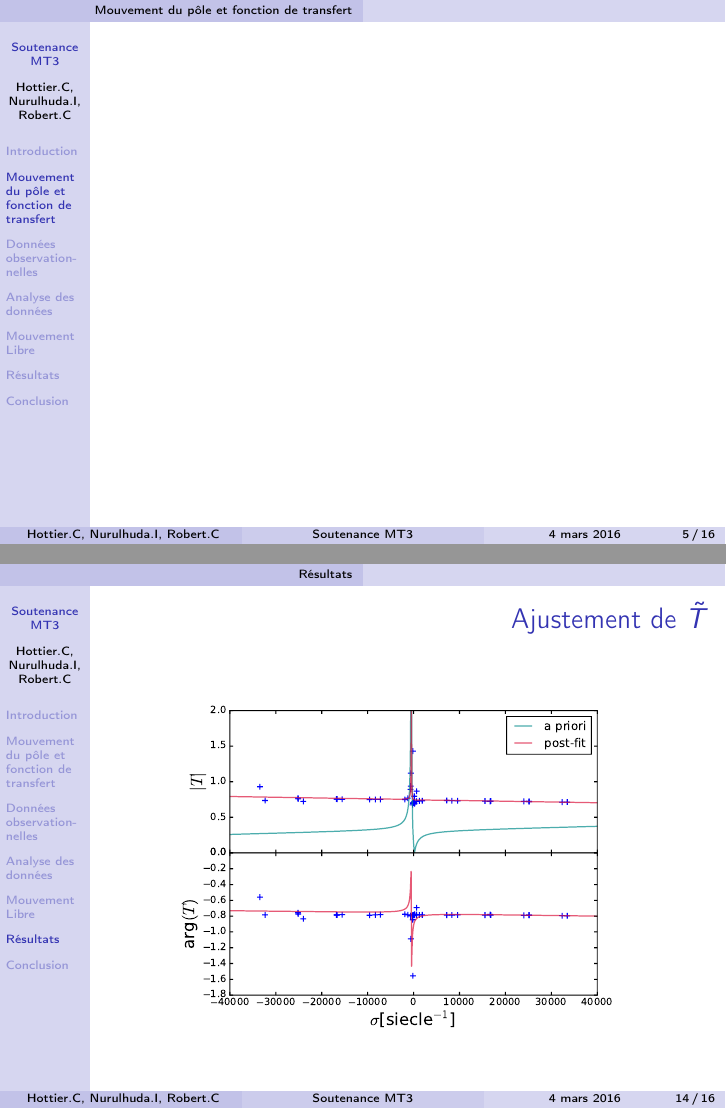
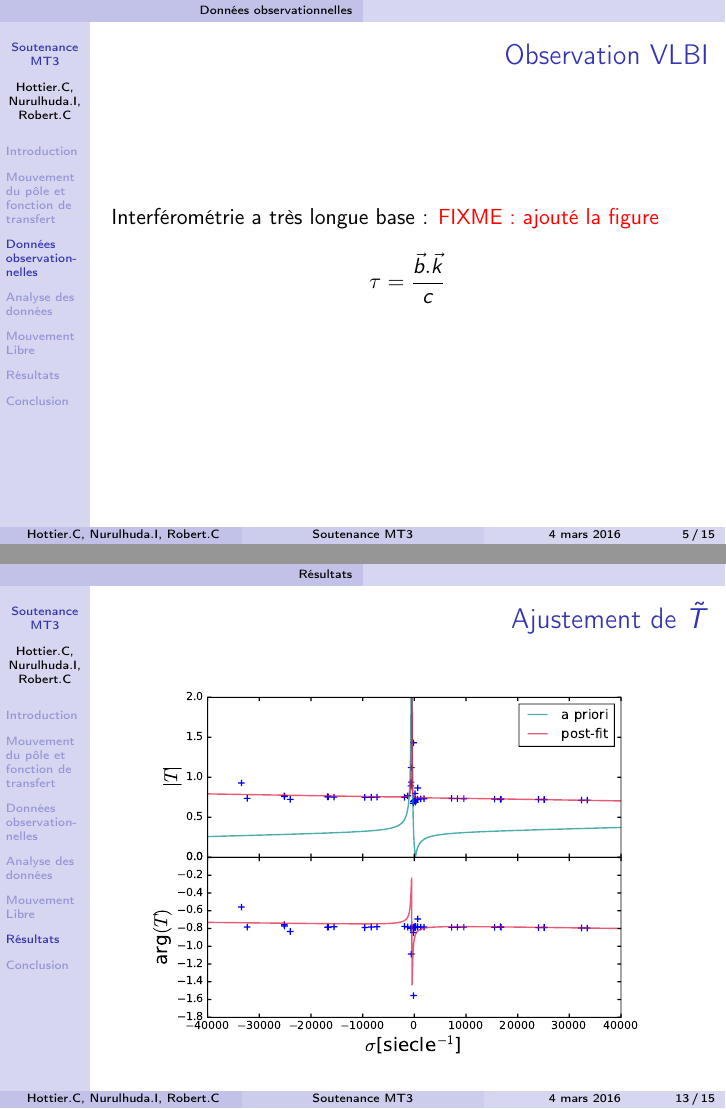
Before and after one commit to clementhottier/MT3-Presentation, LaTeX slides (presentation_Nutation.tex, which reads partie_presentation/Mouvement_du_pole.tex, partie_presentation/Resultats.tex): pages 6 and 18 of 20 before the commit and pages 6 and 17 of 19 after it, joined at a grey line. Compiled offline with pdfLaTeX.

Commit message:
small mods

```diff
--- a/partie_presentation/Mouvement_du_pole.tex
+++ b/partie_presentation/Mouvement_du_pole.tex
@@ -12,8 +12,3 @@
    	\onslide<2> \textbf{Objectif de la méthodo :}
    	\\ajustement de cette fonction sur les paramètres géométriques (excentricité, déformation...) du noyau.
 \end{frame}
-
-
-\begin{frame}
-  \frtt{}
-\end{frame}
--- a/partie_presentation/Resultats.tex
+++ b/partie_presentation/Resultats.tex
@@ -5,7 +5,7 @@
 
 	\begin{figure}
 	\centering
-	\includegraphics[width=0.8\textwidth]{fit_transfert.pdf}
+	\includegraphics[width=0.9\textwidth]{fit_transfert.pdf}
 	\end{figure}
 
 \end{frame}
```
